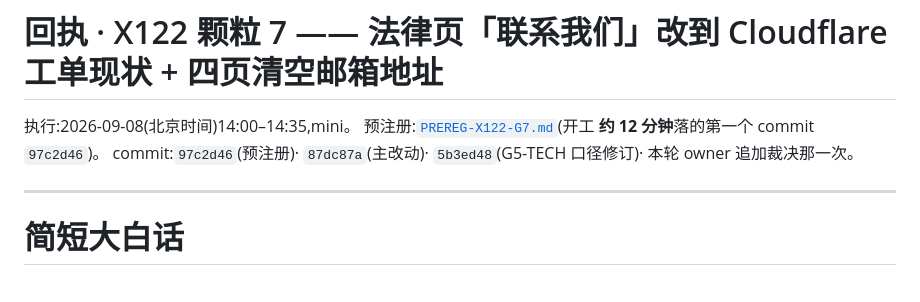
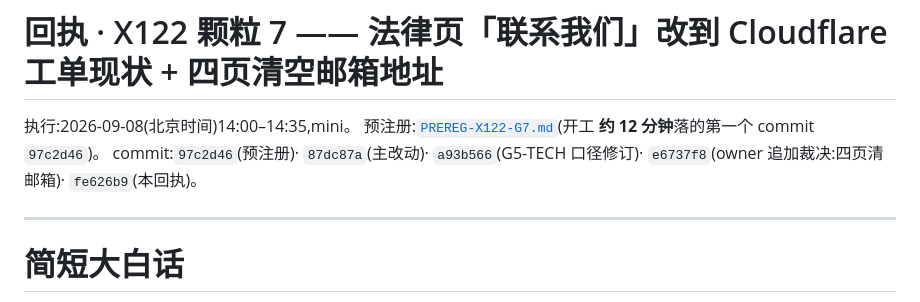
Before and after one commit to cnaron/xiaotiantian-legal, a Markdown page: RECEIPT-X122-G7.md, the part around the change. GitHub-like rendering.

```diff
--- a/RECEIPT-X122-G7.md
+++ b/RECEIPT-X122-G7.md
@@ -2,7 +2,7 @@
 
 执行:2026-09-08(北京时间)14:00–14:35,mini。
 预注册:[`PREREG-X122-G7.md`](./PREREG-X122-G7.md)(开工 **约 12 分钟**落的第一个 commit `97c2d46`)。
-commit:`97c2d46`(预注册)· `87dc87a`(主改动)· `5b3ed48`(G5-TECH 口径修订)· 本轮 owner 追加裁决那一次。
+commit:`97c2d46`(预注册)· `87dc87a`(主改动)· `a93b566`(G5-TECH 口径修订)· `e6737f8`(owner 追加裁决:四页清邮箱)· `fe626b9`(本回执)。
 
 ---
 
```
Also changed, not shown: README.md (+15 -5 lines).
